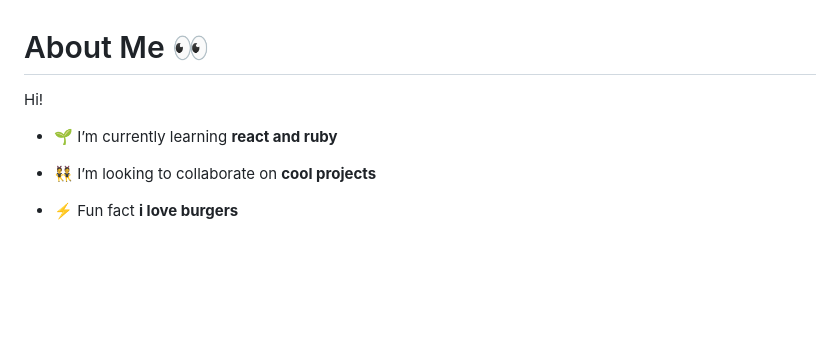
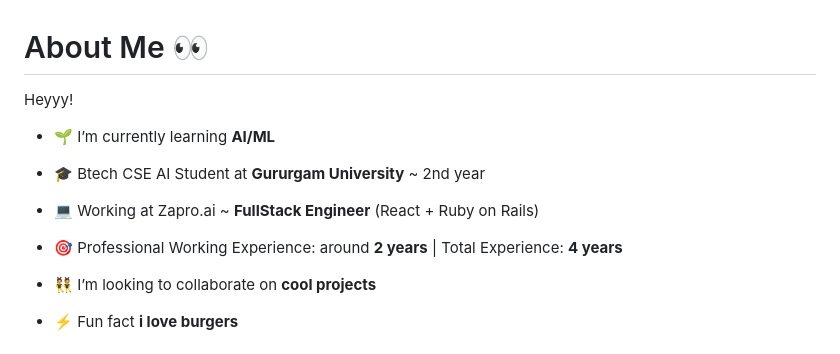
Before and after one commit to realpxd/realpxd, a Markdown page: README.md, the part around the change printed below. GitHub-like rendering; blank space fills up the shorter version.

Commit message:
Revise README with current learning and experience
Updated personal information and learning focus in README.

```diff
--- a/README.md
+++ b/README.md
@@ -1,7 +1,13 @@
 <h1> About Me 👀 </h1>
 
-Hi!
-- 🌱 I’m currently learning **react and ruby**
+Heyyy!
+- 🌱 I’m currently learning **AI/ML**
+
+- 🎓 Btech CSE AI Student at **Gururgam University** ~ 2nd year
+
+- 💻  Working at Zapro.ai ~ **FullStack Engineer** (React + Ruby on Rails)
+
+- 🎯 Professional Working Experience: around **2 years** | Total Experience: **4 years**
 
 - 👯 I’m looking to collaborate on **cool projects**
 
```
Also changed, not shown: other parts of README.md (+2 -0 lines).
